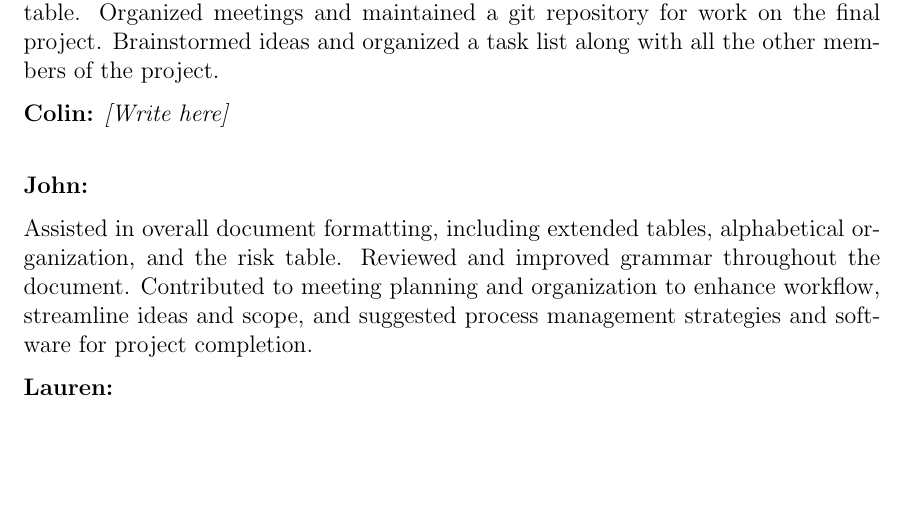
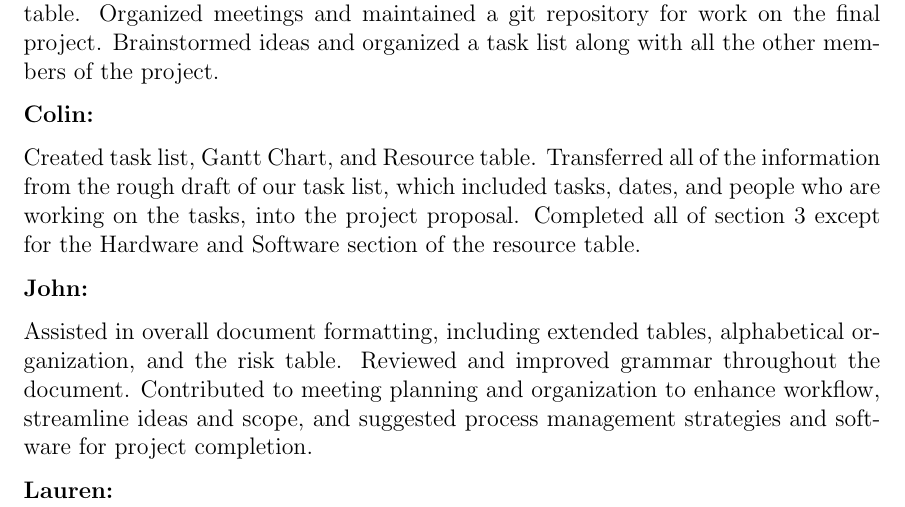
Before and after one commit to Shavvey/ocr-perceptron, a LaTeX document (proposal/proposal.tex): part of page 10 of 10 before the commit and part of page 10 of 11 after it, cut so that both start at the same text, the shorter picture padded with empty space. Compiled offline with pdfLaTeX.

Commit message:
Added my contributions to the proposal

```diff
--- a/proposal/proposal.tex
+++ b/proposal/proposal.tex
@@ -328,7 +328,11 @@ Organized meetings and maintained a git repository for work on the final project
 Brainstormed ideas and organized a task list along with all the other members
 of the project.
 
-\textbf{Colin:} \textit{[Write here]} \\
+\textbf{Colin:}
+
+Created task list, Gantt Chart, and Resource table.
+Transferred all of the information from the rough draft of our task list, which included tasks, dates, and people who are working on the tasks, into the project proposal.
+Completed all of section 3 except for the Hardware and Software section of the resource table.
 
 \textbf{John:}
 
```
